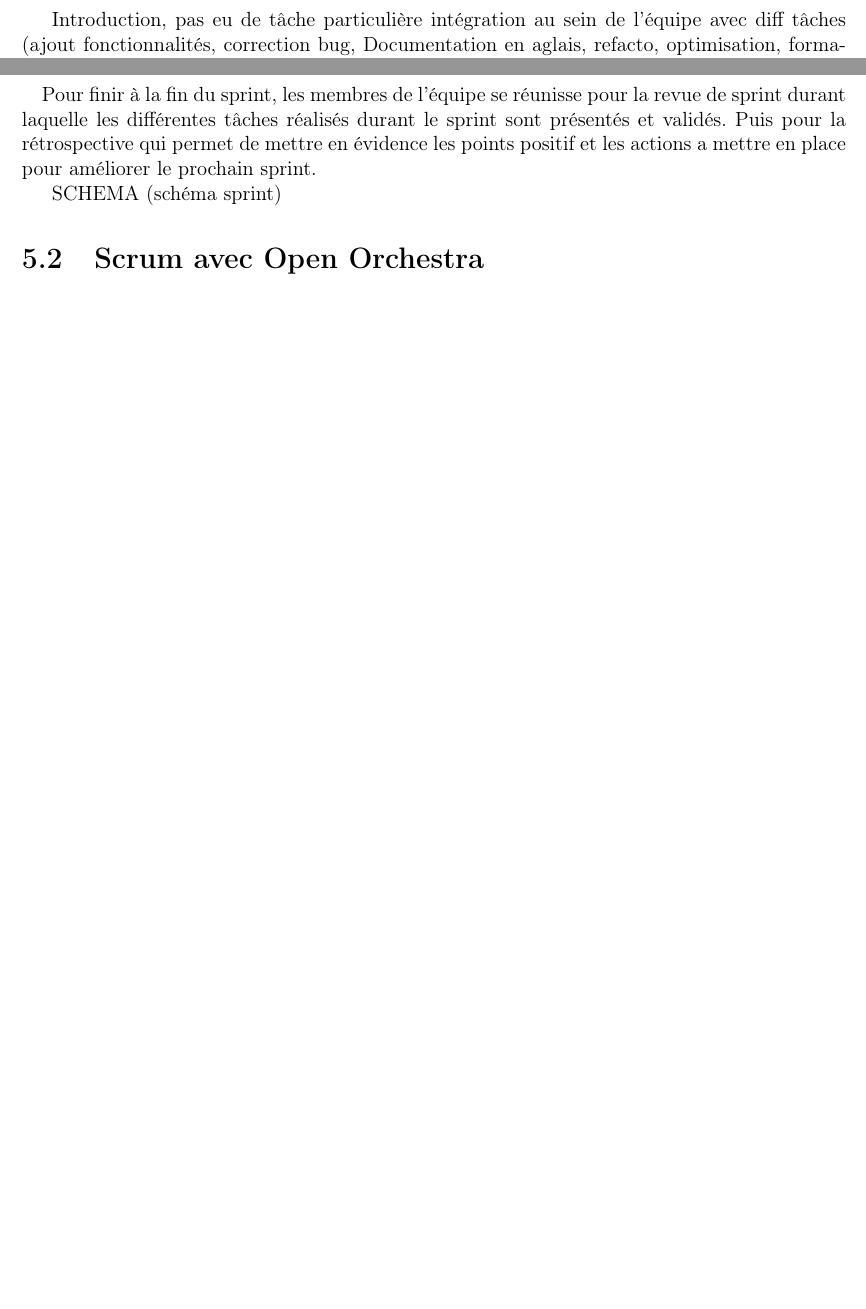
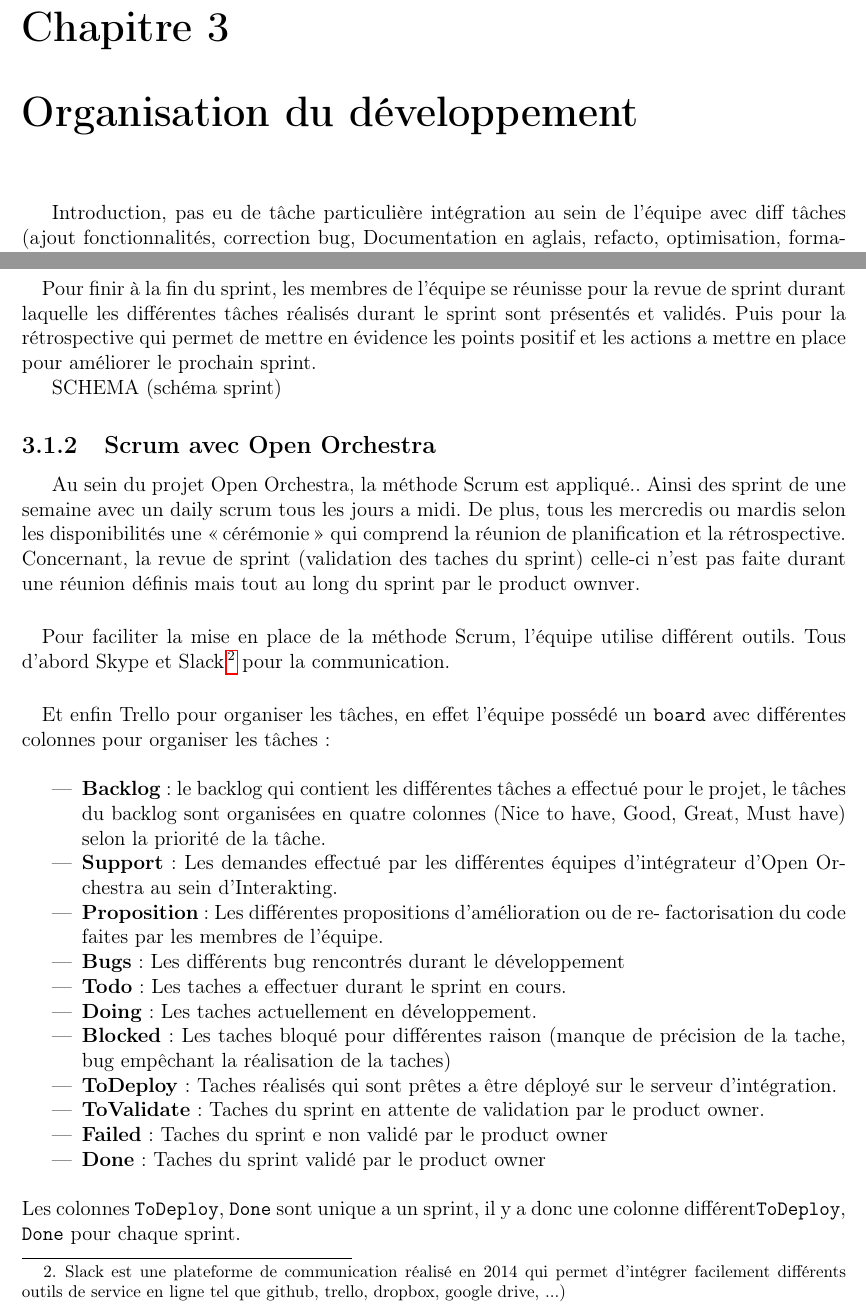
Before and after one commit to KevinArtus/rapport_stage, a LaTeX document (main.tex, which reads organisation.tex): two parts of pages 19 and 21 of 24 before the commit and two parts of pages 17 and 18 of 20 after it, joined at a grey line, cut at the place of the change, the shorter picture padded with empty space. Compiled offline with pdfLaTeX.

Commit message:
add scrum dans l'equipe

```diff
--- a/organisation.tex
+++ b/organisation.tex
@@ -1,3 +1,3 @@
+\chapter{Organisation du développement}
 Introduction, pas eu de tâche particulière intégration au sein de l'équipe avec diff tâches (ajout fonctionnalités, correction bug, Documentation en aglais, refacto, optimisation, formation
 
-\chapter{Gestion de projet agile}
@@ -31,11 +32,36 @@ Cette réunion permet à tous les membres de connaître les tâches de chacun af
 Pour finir à la fin du sprint, les membres de l'équipe se réunisse pour la revue de sprint durant laquelle les différentes tâches réalisés durant le sprint sont présentés et validés. Puis pour la rétrospective qui permet de mettre en évidence les points positif et les actions a mettre en place pour améliorer le prochain sprint.
 
 SCHEMA (schéma sprint)
-\section{Scrum avec Open Orchestra}
+\subsection{Scrum avec Open Orchestra}
+Au sein du projet Open Orchestra, la méthode Scrum est appliqué.. Ainsi des sprint de une semaine avec un daily scrum tous les jours a midi.
+De plus, tous les mercredis ou mardis selon les disponibilités une \og cérémonie \fg{} qui comprend la réunion de planification et la rétrospective.
+Concernant, la revue de sprint (validation des taches du sprint) celle-ci n'est pas faite durant une réunion définis mais tout au long du sprint par le product ownver.
+ \paragraph{}
+ Pour faciliter la mise en place de la méthode Scrum, l'équipe utilise différent outils.
+ Tous d'abord Skype et Slack\footnote{Slack est une plateforme de communication réalisé en 2014 qui permet d'intégrer facilement différents outils de service en ligne tel que github, trello, dropbox, google drive, ...)} pour la communication.
+  \paragraph{}
+ Et enfin Trello pour organiser les tâches, en effet l'équipe possédé un \verb?board? avec différentes colonnes pour organiser les tâches :
+ \begin{itemize}
+ \item[]
+ \item \textbf{Backlog} : le backlog qui contient les différentes tâches a effectué pour le projet, le tâches du backlog sont organisées en quatre colonnes (Nice to have, Good, Great, Must have) selon la priorité de la tâche.
+ \item \textbf{Support} : Les demandes effectué par les différentes équipes d'intégrateur d'Open Orchestra au sein d'Interakting.
+ \item \textbf{Proposition} : Les différentes propositions d'amélioration ou de re- factorisation du code faites par les membres de l'équipe.
+ \item \textbf{Bugs} : Les différents bug rencontrés durant le développement
+ \item \textbf{Todo} : Les taches a effectuer durant le sprint en cours.
+ \item \textbf{Doing} : Les taches actuellement en développement.
+ \item \textbf{Blocked} : Les taches bloqué pour différentes raison (manque de précision de la tache, bug empêchant la réalisation de la taches)
+ \item \textbf{ToDeploy} : Taches réalisés qui sont prêtes a être déployé sur le serveur d'intégration.
+ \item \textbf{ToValidate} : Taches du sprint en attente de validation par le product owner.
+ \item \textbf{Failed} : Taches du sprint e non validé par le product owner
+ \item \textbf{Done} : Taches du sprint validé par le product owner
+ \item[]
+ \end{itemize}
+Les colonnes \verb?ToDeploy?, \verb?Done? sont unique a un sprint, il y a donc une colonne  différent\verb?ToDeploy?, \verb?Done? pour chaque sprint.
+  \paragraph{}
+
 MIse en place au sein de l'équipe (Trello, cérémonie, dayly)
 détaille des colonnes trello
 Céremonie toutes les semaines,
 Daily tous les midis (indique ce que l'on a fait et que ce compte faire permet de savoir qui fait quoi en permancence,
 prévenir si l'on voit un problème)
 Workflow d'un ticket (colonnes backlog , TODO, Doing, ToValidate => Faile, Done)
-\chapter{Intégration continue}
```
Also changed, not shown: entreprise.tex (+6 -6 lines), main.tex (+1 -0 lines), orchestra.tex (+8 -8 lines), main.pdf, organisation.tex (6 more changed lines), 5 other files.
